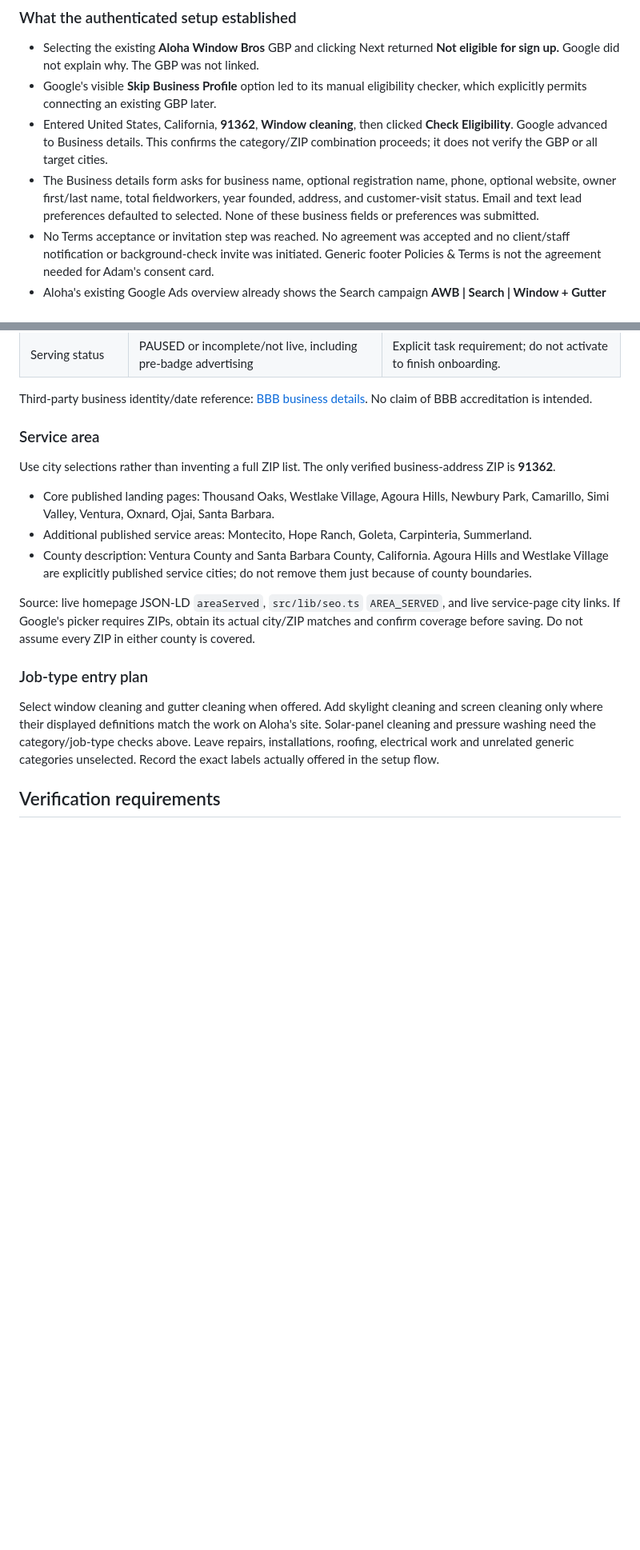
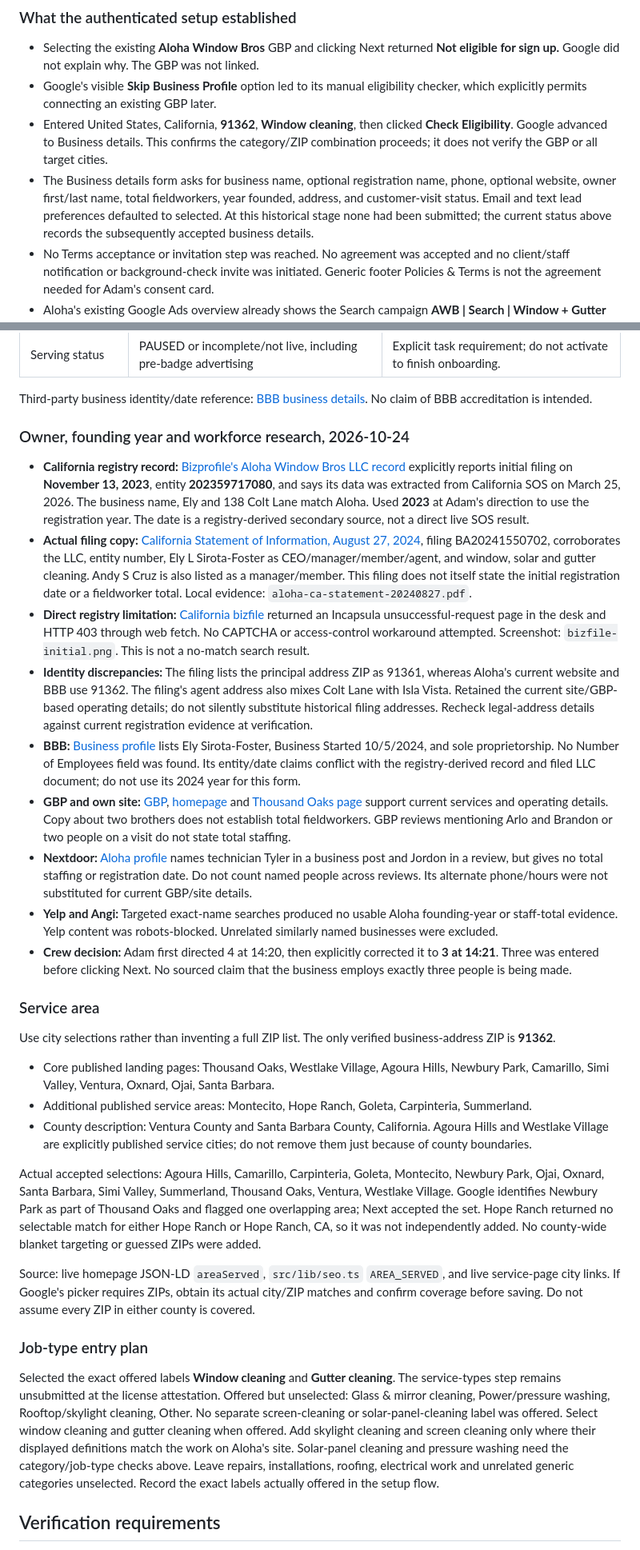
Before and after one commit to blrbdigital/alohawindowbros, a Markdown page: docs/lsa-setup.md, 2 parts joined by grey strips. Shown at 80% size. Rendered like a GitHub page; blank space fills up the shorter version.

```diff
--- a/docs/lsa-setup.md
+++ b/docs/lsa-setup.md
@@ -70,7 +79,7 @@ Options for Adam:
 - Selecting the existing **Aloha Window Bros** GBP and clicking Next returned **Not eligible for sign up.** Google did not explain why. The GBP was not linked.
 - Google's visible **Skip Business Profile** option led to its manual eligibility checker, which explicitly permits connecting an existing GBP later.
 - Entered United States, California, **91362**, **Window cleaning**, then clicked **Check Eligibility**. Google advanced to Business details. This confirms the category/ZIP combination proceeds; it does not verify the GBP or all target cities.
-- The Business details form asks for business name, optional registration name, phone, optional website, owner first/last name, total fieldworkers, year founded, address, and customer-visit status. Email and text lead preferences defaulted to selected. None of these business fields or preferences was submitted.
+- The Business details form asks for business name, optional registration name, phone, optional website, owner first/last name, total fieldworkers, year founded, address, and customer-visit status. Email and text lead preferences defaulted to selected. At this historical stage none had been submitted; the current status above records the subsequently accepted business details.
 - No Terms acceptance or invitation step was reached. No agreement was accepted and no client/staff notification or background-check invite was initiated. Generic footer Policies & Terms is not the agreement needed for Adam's consent card.
 - Aloha's existing Google Ads overview already shows the Search campaign **AWB | Search | Window + Gutter** with an Enabled ad. It was inspected read-only and left unchanged. This is separate from the unlaunched LSA setup.
 
@@ -114,6 +124,18 @@ Google directs businesses to its eligibility checker for geographic confirmation
 | Serving status | PAUSED or incomplete/not live, including pre-badge advertising | Explicit task requirement; do not activate to finish onboarding. |
 
 Third-party business identity/date reference: [BBB business details](https://www.bbb.org/us/ca/thousand-oaks/profile/window-cleaning/aloha-window-bros-1236-92095192). No claim of BBB accreditation is intended.
+
+### Owner, founding year and workforce research, 2026-10-24
+
+- **California registry record:** [Bizprofile's Aloha Window Bros LLC record](https://www.bizprofile.net/ca/thousand-oaks/aloha-window-bros-llc) explicitly reports initial filing on **November 13, 2023**, entity **202359717080**, and says its data was extracted from California SOS on March 25, 2026. The business name, Ely and 138 Colt Lane match Aloha. Used **2023** at Adam's direction to use the registration year. The date is a registry-derived secondary source, not a direct live SOS result.
+- **Actual filing copy:** [California Statement of Information, August 27, 2024](https://static.bizprofile.net/4/6/4/3/4/8/46434896.pdf), filing BA20241550702, corroborates the LLC, entity number, Ely L Sirota-Foster as CEO/manager/member/agent, and window, solar and gutter cleaning. Andy S Cruz is also listed as a manager/member. This filing does not itself state the initial registration date or a fieldworker total. Local evidence: `aloha-ca-statement-20240827.pdf`.
+- **Direct registry limitation:** [California bizfile](https://bizfileonline.sos.ca.gov/search/business) returned an Incapsula unsuccessful-request page in the desk and HTTP 403 through web fetch. No CAPTCHA or access-control workaround attempted. Screenshot: `bizfile-initial.png`. This is not a no-match search result.
+- **Identity discrepancies:** The filing lists the principal address ZIP as 91361, whereas Aloha's current website and BBB use 91362. The filing's agent address also mixes Colt Lane with Isla Vista. Retained the current site/GBP-based operating details; do not silently substitute historical filing addresses. Recheck legal-address details against current registration evidence at verification.
+- **BBB:** [Business profile](https://www.bbb.org/us/ca/thousand-oaks/profile/window-cleaning/aloha-window-bros-1236-92095192) lists Ely Sirota-Foster, Business Started 10/5/2024, and sole proprietorship. No Number of Employees field was found. Its entity/date claims conflict with the registry-derived record and filed LLC document; do not use its 2024 year for this form.
+- **GBP and own site:** [GBP](https://www.google.com/maps?cid=4483745950804238350), [homepage](https://alohawindowbros.com/) and [Thousand Oaks page](https://alohawindowbros.com/thousand-oaks/) support current services and operating details. Copy about two brothers does not establish total fieldworkers. GBP reviews mentioning Arlo and Brandon or two people on a visit do not state total staffing.
+- **Nextdoor:** [Aloha profile](https://nextdoor.com/pages/aloha-window-bros-isla-vista-ca/) names technician Tyler in a business post and Jordon in a review, but gives no total staffing or registration date. Do not count named people across reviews. Its alternate phone/hours were not substituted for current GBP/site details.
+- **Yelp and Angi:** Targeted exact-name searches produced no usable Aloha founding-year or staff-total evidence. Yelp content was robots-blocked. Unrelated similarly named businesses were excluded.
+- **Crew decision:** Adam first directed 4 at 14:20, then explicitly corrected it to **3 at 14:21**. Three was entered before clicking Next. No sourced claim that the business employs exactly three people is being made.
 
 ### Service area
 
@@ -123,11 +145,13 @@ Use city selections rather than inventing a full ZIP list. The only verified bus
 - Additional published service areas: Montecito, Hope Ranch, Goleta, Carpinteria, Summerland.
 - County description: Ventura County and Santa Barbara County, California. Agoura Hills and Westlake Village are explicitly published service cities; do not remove them just because of county boundaries.
 
+Actual accepted selections: Agoura Hills, Camarillo, Carpinteria, Goleta, Montecito, Newbury Park, Ojai, Oxnard, Santa Barbara, Simi Valley, Summerland, Thousand Oaks, Ventura, Westlake Village. Google identifies Newbury Park as part of Thousand Oaks and flagged one overlapping area; Next accepted the set. Hope Ranch returned no selectable match for either Hope Ranch or Hope Ranch, CA, so it was not independently added. No county-wide blanket targeting or guessed ZIPs were added.
+
 Source: live homepage JSON-LD `areaServed`, `src/lib/seo.ts` `AREA_SERVED`, and live service-page city links. If Google's picker requires ZIPs, obtain its actual city/ZIP matches and confirm coverage before saving. Do not assume every ZIP in either county is covered.
 
 ### Job-type entry plan
 
-Select window cleaning and gutter cleaning when offered. Add skylight cleaning and screen cleaning only where their displayed definitions match the work on Aloha's site. Solar-panel cleaning and pressure washing need the category/job-type checks above. Leave repairs, installations, roofing, electrical work and unrelated generic categories unselected. Record the exact labels actually offered in the setup flow.
+Selected the exact offered labels **Window cleaning** and **Gutter cleaning**. The service-types step remains unsubmitted at the license attestation. Offered but unselected: Glass & mirror cleaning, Power/pressure washing, Rooftop/skylight cleaning, Other. No separate screen-cleaning or solar-panel-cleaning label was offered. Select window cleaning and gutter cleaning when offered. Add skylight cleaning and screen cleaning only where their displayed definitions match the work on Aloha's site. Solar-panel cleaning and pressure washing need the category/job-type checks above. Leave repairs, installations, roofing, electrical work and unrelated generic categories unselected. Record the exact labels actually offered in the setup flow.
 
 ## Verification requirements
 
```
Also changed, not shown: other parts of docs/lsa-setup.md (+33 -23 lines).
